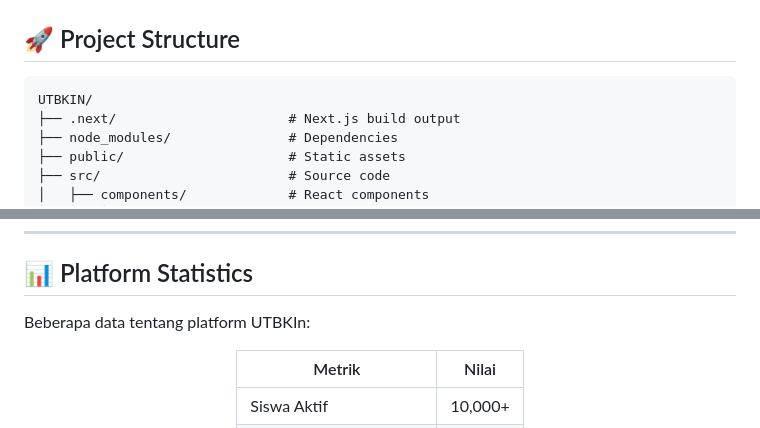
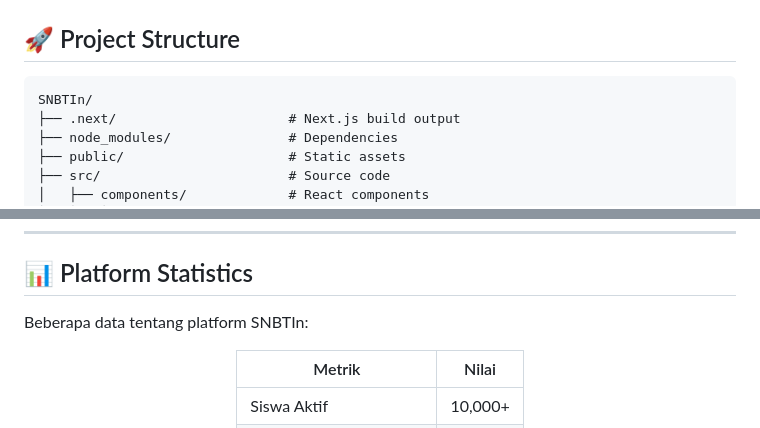
Before and after one commit to Arfazrll/SNBTIn, a Markdown page: README.md, 2 parts joined by grey strips. Rendered like a GitHub page.

````diff
--- a/README.md
+++ b/README.md
@@ -137,7 +137,7 @@
 
 ## 🚀 Project Structure
 ```
-UTBKIN/
+SNBTIn/
 ├── .next/                      # Next.js build output
 ├── node_modules/               # Dependencies
 ├── public/                     # Static assets
@@ -355,7 +355,7 @@ Komponen visual effects untuk meningkatkan UX dan estetika platform.
 ---
 
 ## 📊 Platform Statistics
-Beberapa data tentang platform UTBKIn:
+Beberapa data tentang platform SNBTIn:
 
 <div align="center">
 
````
Also changed, not shown: other parts of README.md (+19 -19 lines).
